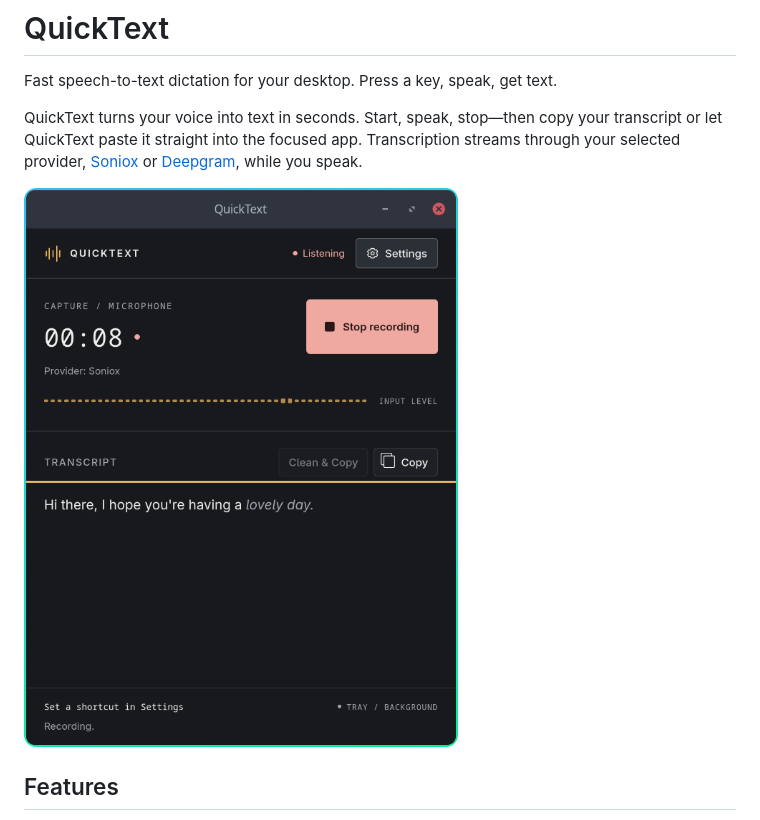
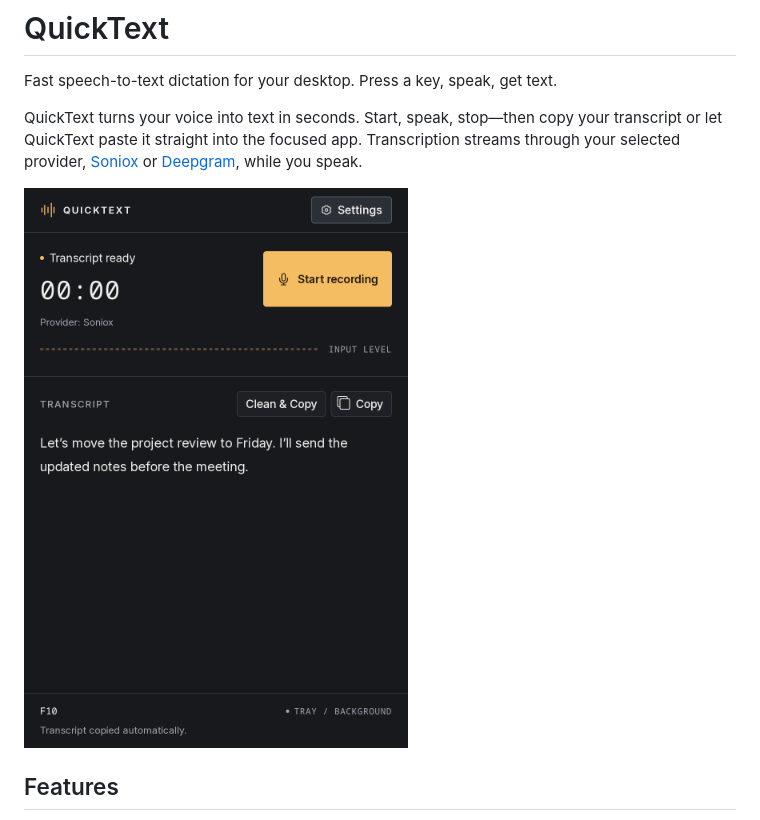
Before and after one commit to dipta10/QuickText, a Markdown page: README.md, the part around the change. GitHub-like rendering; pictures changed too: docs/images/quicktext-recording.png.

Commit message:
feat: Use Inter typography and refresh the README preview

```diff
--- a/README.md
+++ b/README.md
@@ -4,7 +4,7 @@ Fast speech-to-text dictation for your desktop. Press a key, speak, get text.
 
 QuickText turns your voice into text in seconds. Start, speak, stop—then copy your transcript or let QuickText paste it straight into the focused app. Transcription streams through your selected provider, [Soniox](https://soniox.com) or [Deepgram](https://deepgram.com), while you speak.
 
-![QuickText's Signal interface while recording, with a microphone input-level display and live transcript.](docs/images/quicktext-recording.png)
+<img src="docs/images/quicktext-recording.png" alt="QuickText Capture view with Inter typography and a completed transcript." width="480" />
 
 ## Features
 
```
Also changed, not shown: docs/ui-plan.md (+4 -3 lines), 5 other files.
